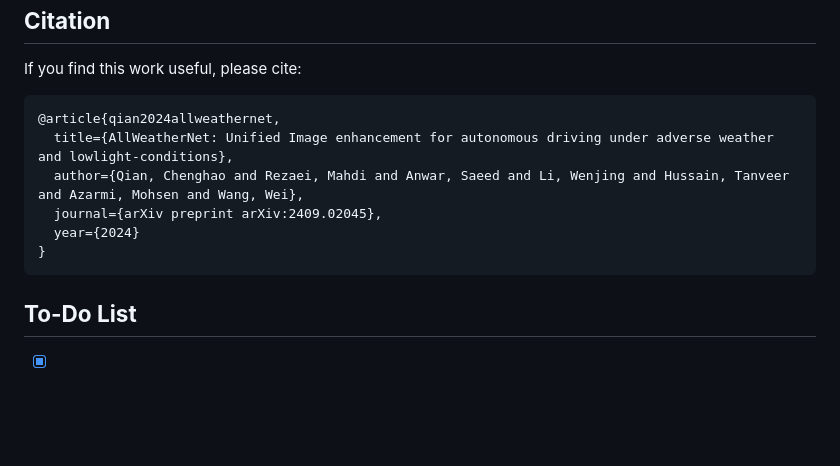
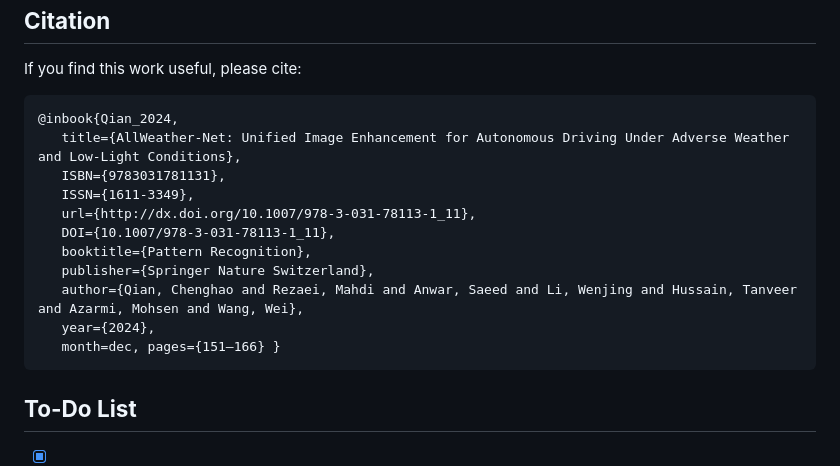
Before and after one commit to Jumponthemoon/AllWeatherNet, a Markdown page: README.md, the part around the change. Rendered like a GitHub page; blank space fills up the shorter version.

````diff
--- a/README.md
+++ b/README.md
@@ -50,12 +50,17 @@ This project is inspired by [EnlightenGAN](https://github.com/VITA-Group/Enlight
 ## **Citation**
 If you find this work useful, please cite:
 ```bibtex
-@article{qian2024allweathernet,
-  title={AllWeatherNet: Unified Image enhancement for autonomous driving under adverse weather and lowlight-conditions},
-  author={Qian, Chenghao and Rezaei, Mahdi and Anwar, Saeed and Li, Wenjing and Hussain, Tanveer and Azarmi, Mohsen and Wang, Wei},
-  journal={arXiv preprint arXiv:2409.02045},
-  year={2024}
-}
+@inbook{Qian_2024,
+   title={AllWeather-Net: Unified Image Enhancement for Autonomous Driving Under Adverse Weather and Low-Light Conditions},
+   ISBN={9783031781131},
+   ISSN={1611-3349},
+   url={http://dx.doi.org/10.1007/978-3-031-78113-1_11},
+   DOI={10.1007/978-3-031-78113-1_11},
+   booktitle={Pattern Recognition},
+   publisher={Springer Nature Switzerland},
+   author={Qian, Chenghao and Rezaei, Mahdi and Anwar, Saeed and Li, Wenjing and Hussain, Tanveer and Azarmi, Mohsen and Wang, Wei},
+   year={2024},
+   month=dec, pages={151–166} }
 ```
 
 ## **To-Do List**
````
